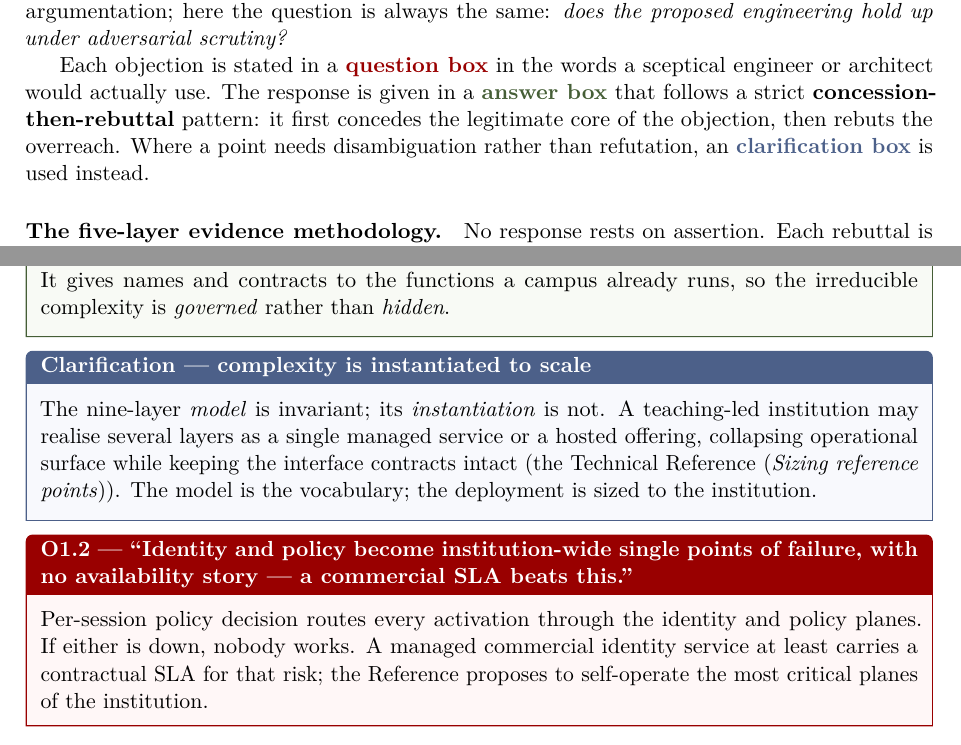
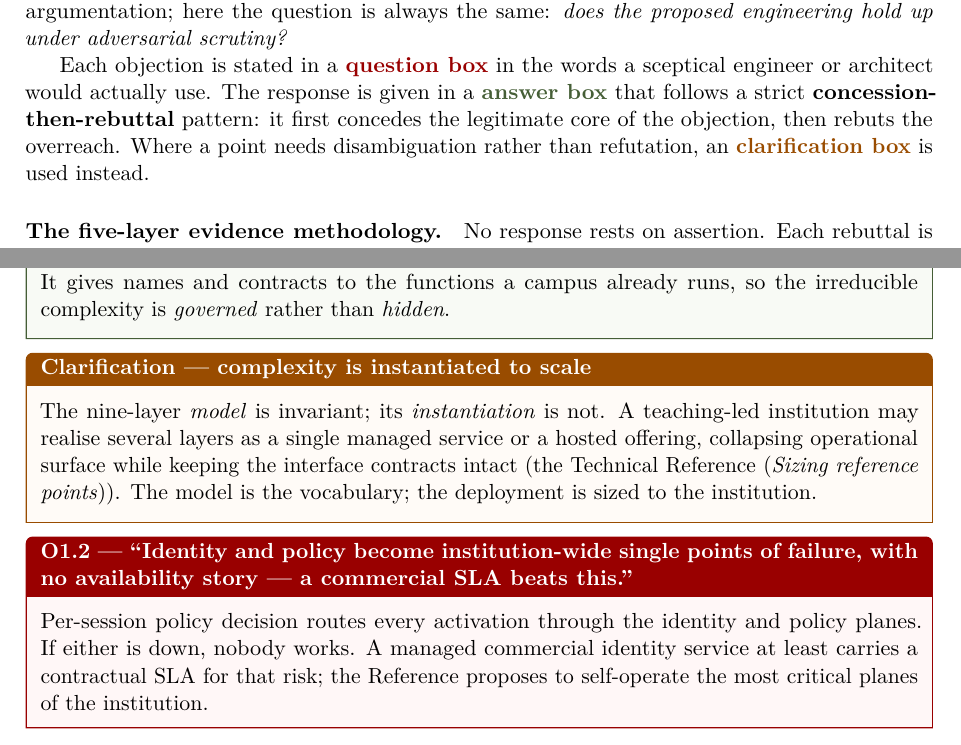
Before and after one commit to suit-working-group/suit-suite, a LaTeX thesis (suit-solution/argumentation/argumentation-solution-EN.tex): two parts of pages 3 and 8 of 25, joined at a grey line, cut so that both start at the same text. Compiled offline with pdfLaTeX.

Commit message:
fix(coherence): cross-document consistency (audit lot B)
- Clarification-box colour: the solution-argumentation module framed the box
  NavyBlue while the policy book and policy-argumentation use orange — same
  semantic box, one colour now (orange, the 2-of-3 canonical). Box def + legend
  recoloured in argumentation-solution-EN.tex. (XCOH-cb2fecb0)
- Terminology: the companion called the phase-2 concept "cross-institution
  federation"; aligned to the corpus-dominant "international university network".
  (XCOH-1c926502)
- AI Act high-risk date precision: qualified "high-risk (Annex III) Aug 2026" in
  the regime table and prose, naming the university-relevant branch (the Annex I
  product-embedded 2027 branch is not university-relevant). (LEG-aiact)

Found by the find-only audit (all LOW), manually verified read-only.
Builds 0 undefined; SUITE GATES PASS.

Co-Authored-By: Claude Fable 5 <noreply@anthropic.com>

```diff
--- a/suit-solution/argumentation/argumentation-solution-EN.tex
+++ b/suit-solution/argumentation/argumentation-solution-EN.tex
@@ -151,8 +151,8 @@
 }
 
 \newtcolorbox{clarificationbox}[1][]{
-    colback=NavyBlue!3!white,
-    colframe=NavyBlue!60!black,
+    colback=orange!3!white,
+    colframe=orange!60!black,
     fonttitle=\bfseries,
     title={#1},
     breakable,
@@ -277,7 +277,7 @@ The response is given in a \textcolor{OliveGreen!60!black}{\textbf{answer
 box}} that follows a strict \keyword{concession-then-rebuttal} pattern:
 it first concedes the legitimate core of the objection, then rebuts the
 overreach. Where a point needs disambiguation rather than refutation, an
-\textcolor{NavyBlue!60!black}{\textbf{clarification box}} is used instead.
+\textcolor{orange!60!black}{\textbf{clarification box}} is used instead.
 
 \paragraph{The five-layer evidence methodology.}
 No response rests on assertion. Each rebuttal is built from up to five
```
Also changed, not shown: shared/regulatory-applicability-EN.tex (+2 -2 lines), suit-policy/companion/companion-body-EN.tex (+1 -1 lines), instantiations/lu-university-of-luxembourg/render/policy-EN.pdf, instantiations/lu-university-of-luxembourg/render/policy-summary-EN.pdf, instantiations/lu-university-of-luxembourg/render/solution-EN.pdf, suit-policy/companion/policy-summary-EN.pdf, suit-solution/argumentation/argumentation-solution-EN.pdf, 2 other files.
